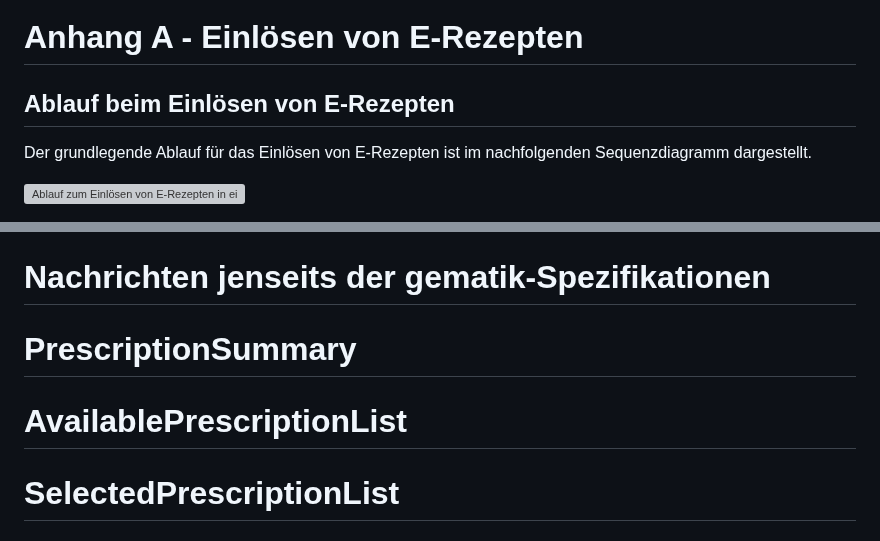
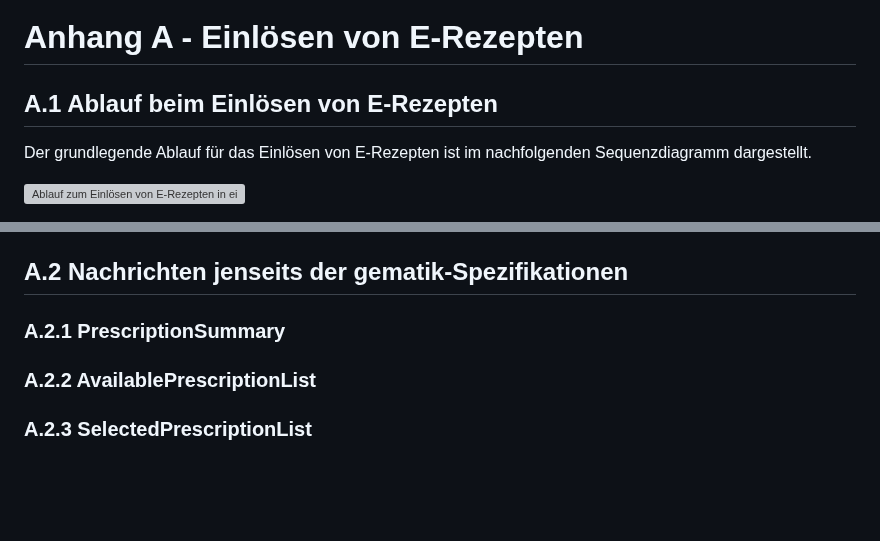
Before and after one commit to eHealthCardLink/Spezifikation, a Markdown page: Anhang-A-E-Rezept-Einlösen.md, 2 parts joined by grey strips. Rendered like a GitHub page; blank space fills up the shorter version; grey boxes are pictures that could not be loaded.

```diff
--- a/Anhang-A-E-Rezept-Einlösen.md
+++ b/Anhang-A-E-Rezept-Einlösen.md
@@ -1,6 +1,6 @@
 # Anhang A - Einlösen von E-Rezepten
 
-## Ablauf beim Einlösen von E-Rezepten
+## A.1 Ablauf beim Einlösen von E-Rezepten
 
 Der grundlegende Ablauf für das Einlösen von E-Rezepten ist im nachfolgenden Sequenzdiagramm dargestellt.
 
@@ -35,10 +35,10 @@ Der grundlegende Ablauf für das Einlösen von E-Rezepten ist im nachfolgenden S
 * `(33)` - Der eHealth-CardLink-Dienst überträgt den Status weiter an die App.
 * `(34)` - Die App zeigt den Status schließlich dem Nutzer an.
 
-# Nachrichten jenseits der gematik-Spezifikationen
+## A.2 Nachrichten jenseits der gematik-Spezifikationen
 
-# PrescriptionSummary
+### A.2.1 PrescriptionSummary
 
-# AvailablePrescriptionList
+### A.2.2 AvailablePrescriptionList
 
-# SelectedPrescriptionList
+### A.2.3 SelectedPrescriptionList
```
